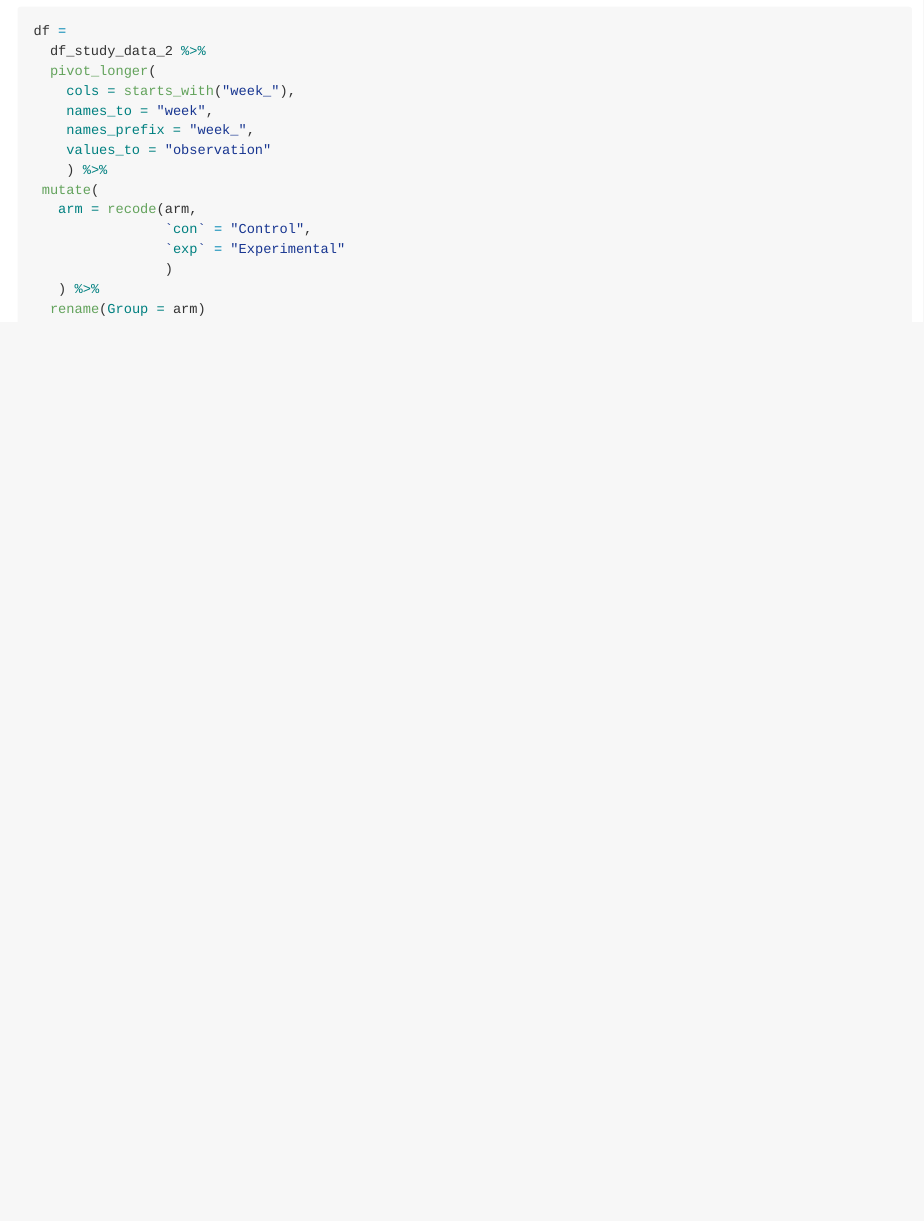
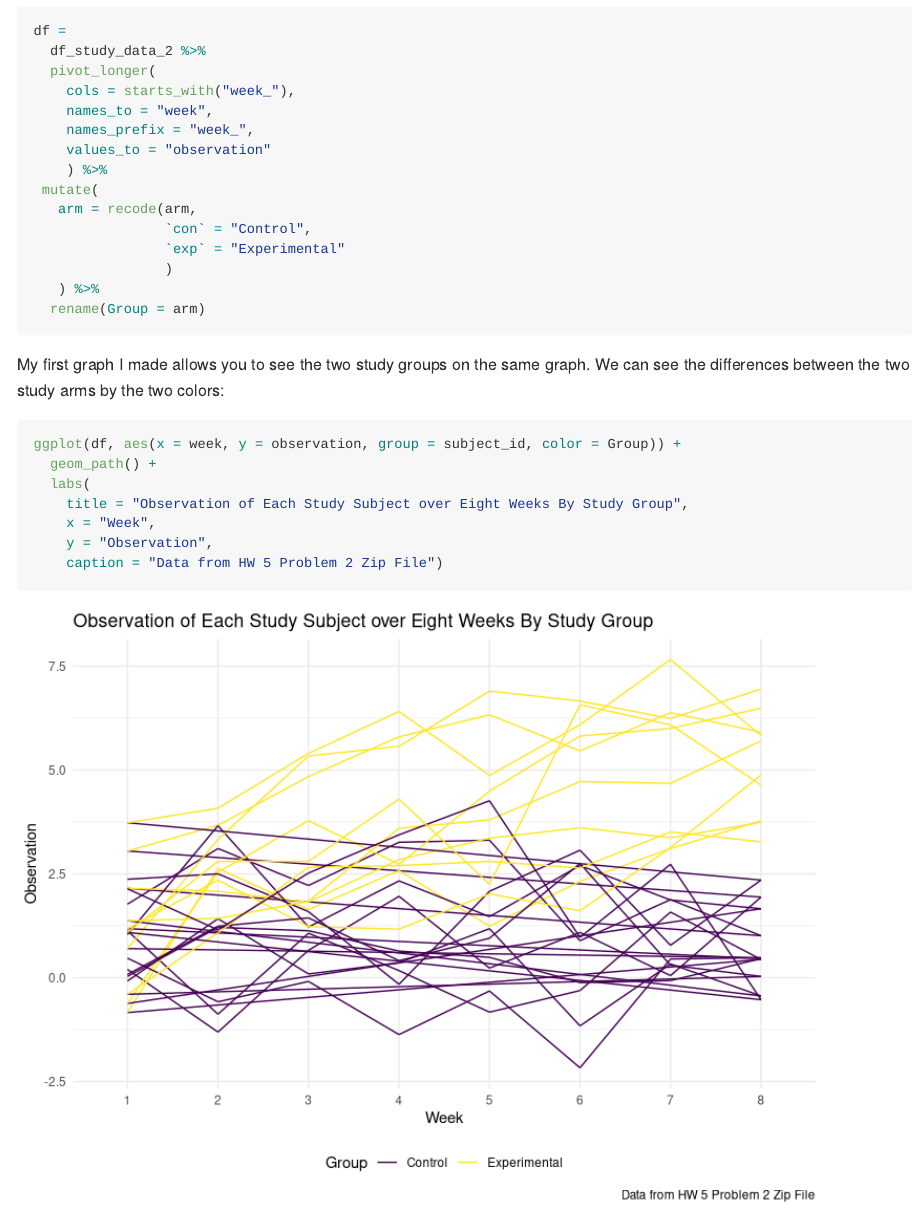
Before and after one commit to kodiaksoled1/p8105_hw5_as5769, an R Markdown document (p8105_hw5_as5769.Rmd): the page in a window 1100 px wide, from 4940 px down. Rendered offline with R 4.5, knitr and Pandoc, with nearby package versions; column names are cleaned by a stand-in for the janitor package.

Commit message:
Making the first spaghetti plot

````diff
--- a/p8105_hw5_as5769.Rmd
+++ b/p8105_hw5_as5769.Rmd
@@ -146,3 +146,15 @@ df =
    ) %>%
   rename(Group = arm)
 ```
+
+My first graph I made allows you to see the two study groups on the same graph. We can see the differences between the two study arms by the two colors:
+
+```{r}
+ggplot(df, aes(x = week, y = observation, group = subject_id, color = Group)) +
+  geom_path() +
+  labs(
+    title = "Observation of Each Study Subject over Eight Weeks By Study Group",
+    x = "Week",
+    y = "Observation",
+    caption = "Data from HW 5 Problem 2 Zip File")
+```
````
Also changed, not shown: p8105_hw5_as5769.md, p8105_hw5_as5769_files/figure-gfm/unnamed-chunk-3-1.png (added).
